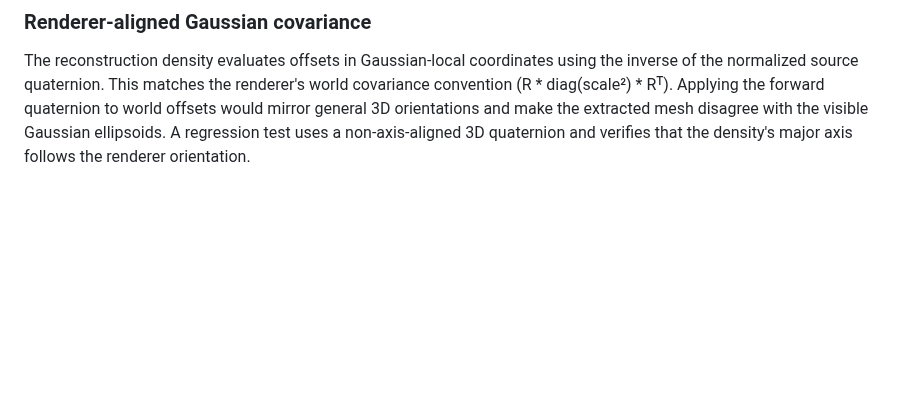
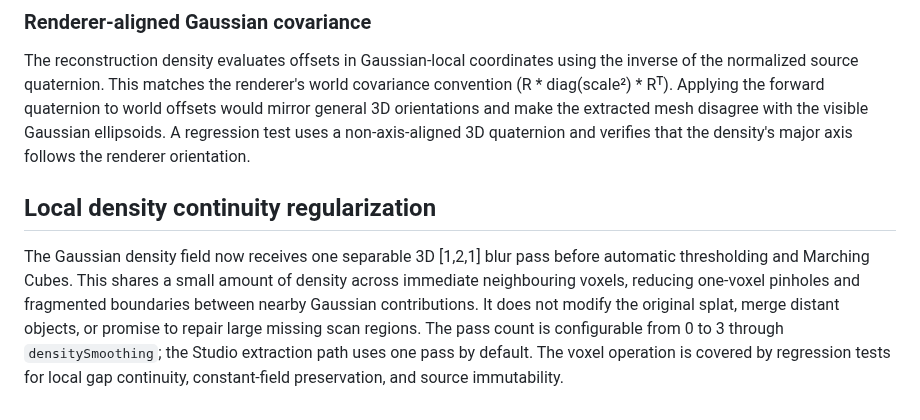
Before and after one commit to MalvinMakhuthe13/fumoca_deply, a Markdown page: docs/DUAL_SURFACE_ENGINE.md, the part around the change. Drawn GitHub-style; blank space fills up the shorter version.

Commit message:
Document local Gaussian density continuity regularization

```diff
--- a/docs/DUAL_SURFACE_ENGINE.md
+++ b/docs/DUAL_SURFACE_ENGINE.md
@@ -79,3 +79,16 @@ quaternion to world offsets would mirror general 3D orientations and make the
 extracted mesh disagree with the visible Gaussian ellipsoids. A regression test
 uses a non-axis-aligned 3D quaternion and verifies that the density's major axis
 follows the renderer orientation.
+
+
+## Local density continuity regularization
+
+The Gaussian density field now receives one separable 3D [1,2,1] blur pass
+before automatic thresholding and Marching Cubes. This shares a small amount
+of density across immediate neighbouring voxels, reducing one-voxel pinholes
+and fragmented boundaries between nearby Gaussian contributions. It does not
+modify the original splat, merge distant objects, or promise to repair large
+missing scan regions. The pass count is configurable from 0 to 3 through
+`densitySmoothing`; the Studio extraction path uses one pass by default.
+The voxel operation is covered by regression tests for local gap continuity,
+constant-field preservation, and source immutability.
```
